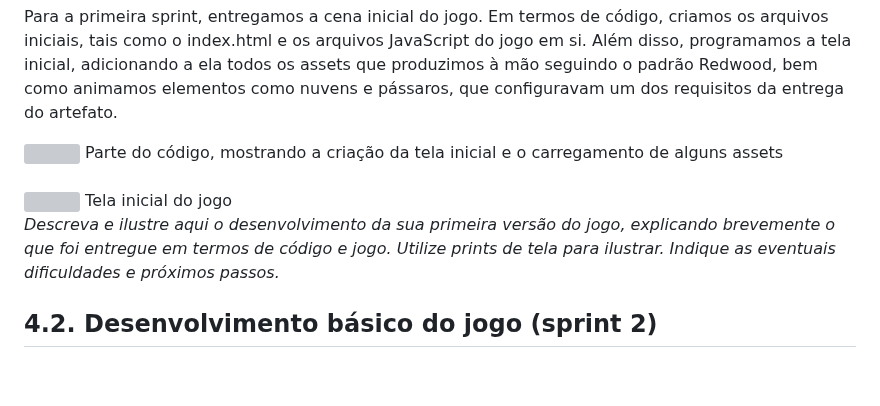
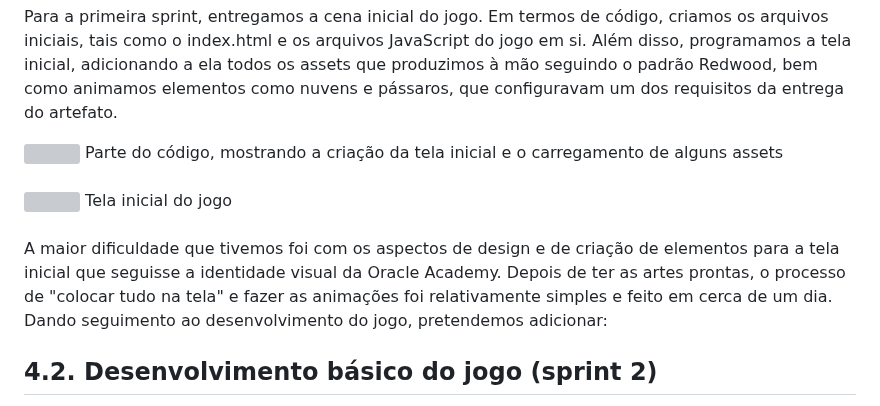
Before and after one commit to caio-alcantara/the_knowledge_elevator, a Markdown page: document/gdd.md, the part around the change. Drawn GitHub-style; blank space fills up the shorter version; grey boxes are pictures that could not be loaded.

Commit message:
Adiciona seçao 4.1 ao GDD

```diff
--- a/document/gdd.md
+++ b/document/gdd.md
@@ -344,8 +344,10 @@ Parte do código, mostrando a criação da tela inicial e o carregamento de algu
 <br><br>
 <img src='../assets/total.png'>
 Tela inicial do jogo
+<br><br>
+A maior dificuldade que tivemos foi com os aspectos de design e de criação de elementos para a tela inicial que seguisse a identidade visual da Oracle Academy. Depois de ter as artes prontas, o processo de "colocar tudo na tela" e fazer as animações foi relativamente simples e feito em cerca de um dia.
+Dando seguimento ao desenvolvimento do jogo, pretendemos adicionar:
 
-*Descreva e ilustre aqui o desenvolvimento da sua primeira versão do jogo, explicando brevemente o que foi entregue em termos de código e jogo. Utilize prints de tela para ilustrar. Indique as eventuais dificuldades e próximos passos.*
 
 ## 4.2. Desenvolvimento básico do jogo (sprint 2)
 
```
